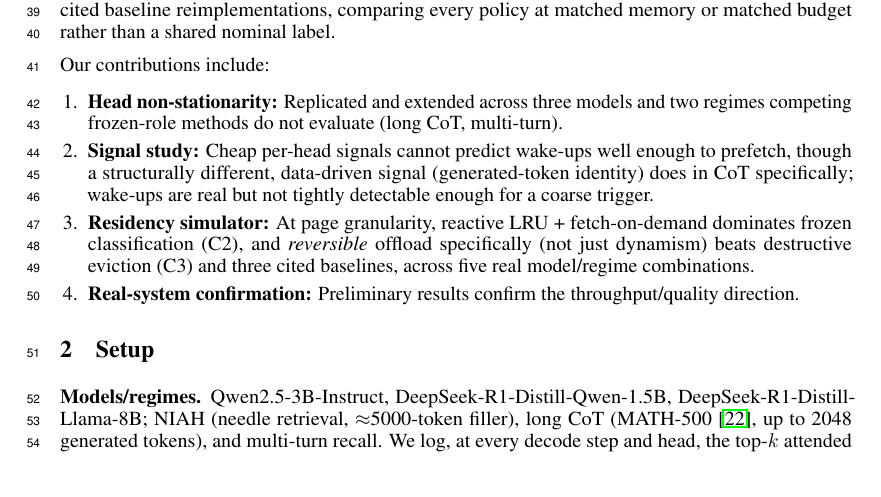
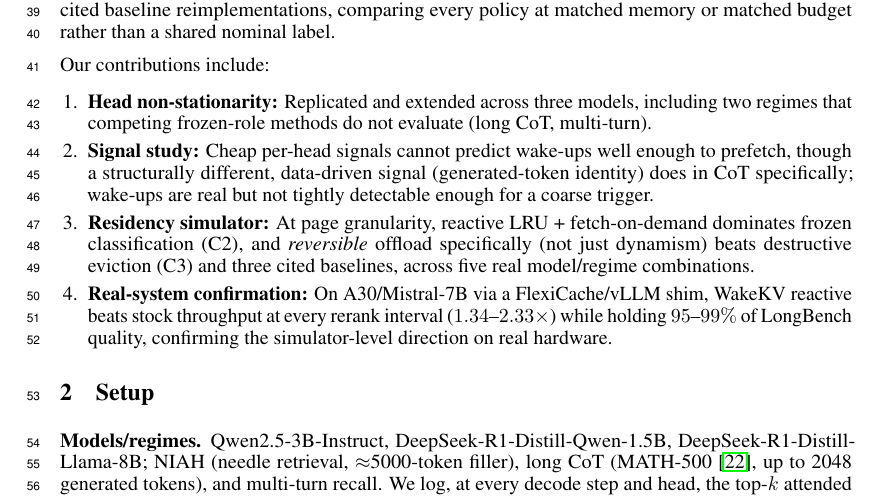
Before and after one commit to UtkarshRjn/WakeKV, a LaTeX paper (paper/wakekv_mlforsys.tex): part of page 2 of 6, cut so that both start at the same text. Compiled offline with pdfLaTeX.

Commit message:
docs(paper): fix garden-path sentence, add concrete numbers to contribution 4
"two regimes competing frozen-role methods do not evaluate" read as
"regimes" doing the evaluating (dropped relative pronoun). Fixed to
"two regimes that competing frozen-role methods do not evaluate".

Also expand "Real-system confirmation" from a vague one-liner to state
the actual A30/Mistral-7B numbers (1.34-2.33x throughput at 95-99%
LongBench quality), matching the concrete-numbers style of the other
three contribution items.

Co-Authored-By: Claude Sonnet 5 <noreply@anthropic.com>

```diff
--- a/paper/wakekv_mlforsys.tex
+++ b/paper/wakekv_mlforsys.tex
@@ -96,8 +96,8 @@ a shared nominal label.
 Our contributions include:
 \begin{enumerate}[leftmargin=1.4em,itemsep=1pt,topsep=2pt]
 \item \textbf{Head non-stationarity:} Replicated and extended across
-three models and two regimes competing frozen-role methods do not
-evaluate (long CoT, multi-turn).
+three models, including two regimes that competing frozen-role methods
+do not evaluate (long CoT, multi-turn).
 \item \textbf{Signal study:} Cheap per-head signals cannot predict
 wake-ups well enough to prefetch, though a structurally different,
 data-driven signal (generated-token identity) does in CoT specifically;
@@ -108,8 +108,11 @@ fetch-on-demand dominates frozen classification (C2), and
 \emph{reversible} offload specifically (not just dynamism) beats
 destructive eviction (C3) and three cited baselines, across five real
 model/regime combinations.
-\item \textbf{Real-system confirmation:} Preliminary results confirm
-the throughput/quality direction.
+\item \textbf{Real-system confirmation:} On A30/Mistral-7B via a
+FlexiCache/vLLM shim, WakeKV reactive beats stock throughput at every
+rerank interval ($1.34$--$2.33\times$) while holding $95$--$99\%$ of
+LongBench quality, confirming the simulator-level direction on real
+hardware.
 \end{enumerate}
 
 \section{Setup}
```
